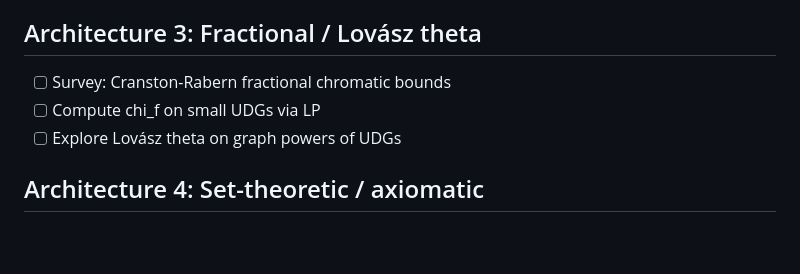
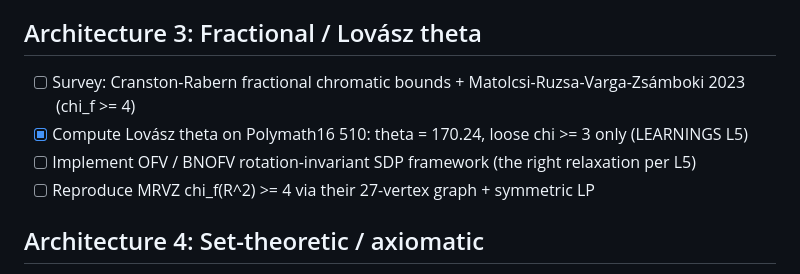
Before and after one commit to owenpkent/hadwiger-nelson, a Markdown page: TODO.md, the part around the change. GitHub-like rendering; blank space fills up the shorter version.

```diff
--- a/TODO.md
+++ b/TODO.md
@@ -29,9 +29,10 @@ Task tracker for the Hadwiger-Nelson research repo.
 
 ## Architecture 3: Fractional / Lovász theta
 
-- [ ] Survey: Cranston-Rabern fractional chromatic bounds
-- [ ] Compute chi_f on small UDGs via LP
-- [ ] Explore Lovász theta on graph powers of UDGs
+- [ ] Survey: Cranston-Rabern fractional chromatic bounds + Matolcsi-Ruzsa-Varga-Zsámboki 2023 (chi_f >= 4)
+- [x] Compute Lovász theta on Polymath16 510: theta = 170.24, loose chi >= 3 only (LEARNINGS L5)
+- [ ] Implement OFV / BNOFV rotation-invariant SDP framework (the right relaxation per L5)
+- [ ] Reproduce MRVZ chi_f(R^2) >= 4 via their 27-vertex graph + symmetric LP
 
 ## Architecture 4: Set-theoretic / axiomatic
 
```
Also changed, not shown: experiments/LEARNINGS.md (+24 -0 lines), experiments/PROOF_ARCHITECTURES_PLAN.md (+3 -2 lines).
